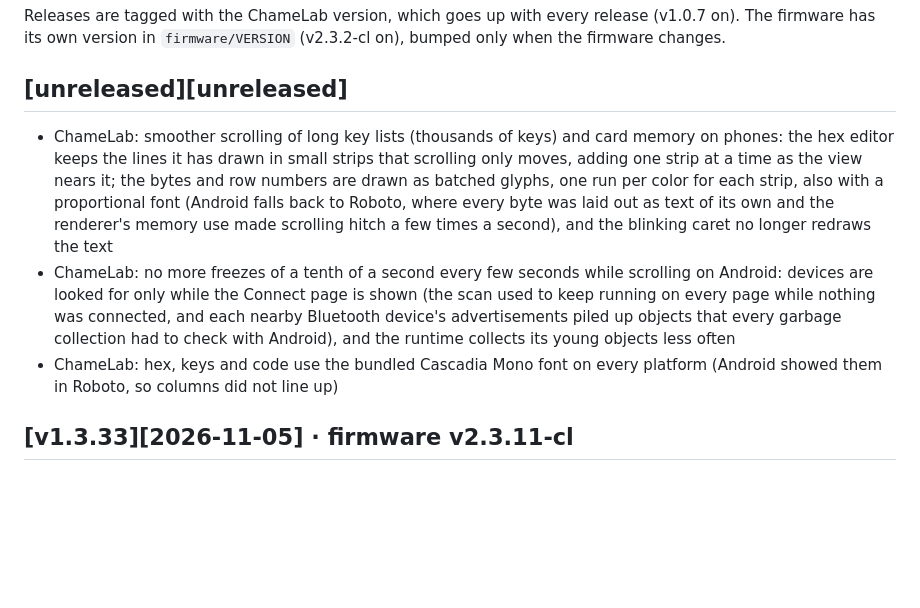
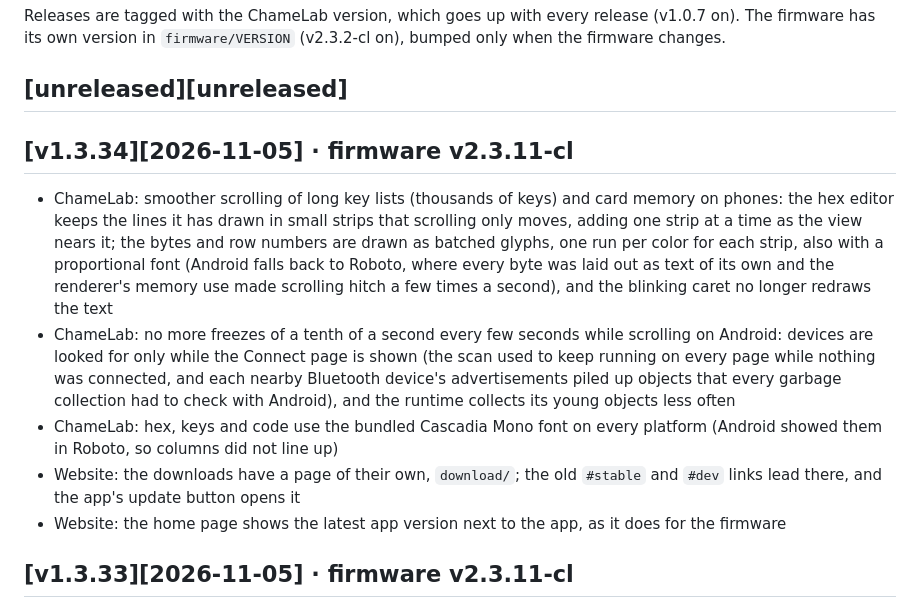
Before and after one commit to m0n5ter/ChameLab, a Markdown page: CHANGELOG.md, the part around the change. Rendered like a GitHub page; blank space fills up the shorter version.

```diff
--- a/CHANGELOG.md
+++ b/CHANGELOG.md
@@ -6,9 +6,13 @@ Releases are tagged with the ChameLab version, which goes up with every release
 The firmware has its own version in `firmware/VERSION` (v2.3.2-cl on), bumped only when the firmware changes.
 
 ## [unreleased][unreleased]
+
+## [v1.3.34][2026-11-05] · firmware v2.3.11-cl
  - ChameLab: smoother scrolling of long key lists (thousands of keys) and card memory on phones: the hex editor keeps the lines it has drawn in small strips that scrolling only moves, adding one strip at a time as the view nears it; the bytes and row numbers are drawn as batched glyphs, one run per color for each strip, also with a proportional font (Android falls back to Roboto, where every byte was laid out as text of its own and the renderer's memory use made scrolling hitch a few times a second), and the blinking caret no longer redraws the text
  - ChameLab: no more freezes of a tenth of a second every few seconds while scrolling on Android: devices are looked for only while the Connect page is shown (the scan used to keep running on every page while nothing was connected, and each nearby Bluetooth device's advertisements piled up objects that every garbage collection had to check with Android), and the runtime collects its young objects less often
  - ChameLab: hex, keys and code use the bundled Cascadia Mono font on every platform (Android showed them in Roboto, so columns did not line up)
+ - Website: the downloads have a page of their own, `download/`; the old `#stable` and `#dev` links lead there, and the app's update button opens it
+ - Website: the home page shows the latest app version next to the app, as it does for the firmware
 
 ## [v1.3.33][2026-11-05] · firmware v2.3.11-cl
  - ChameLab: Settings picks the update channel: Stable, or Development, which also offers the dev pre-release when it is newer than the latest release. The quiet update check repeats every four hours and keeps a found update when a later check fails, and the top bar update icon pulses while an update is available
```
Also changed, not shown: CHANGELOG.ru.md (+5 -0 lines).
